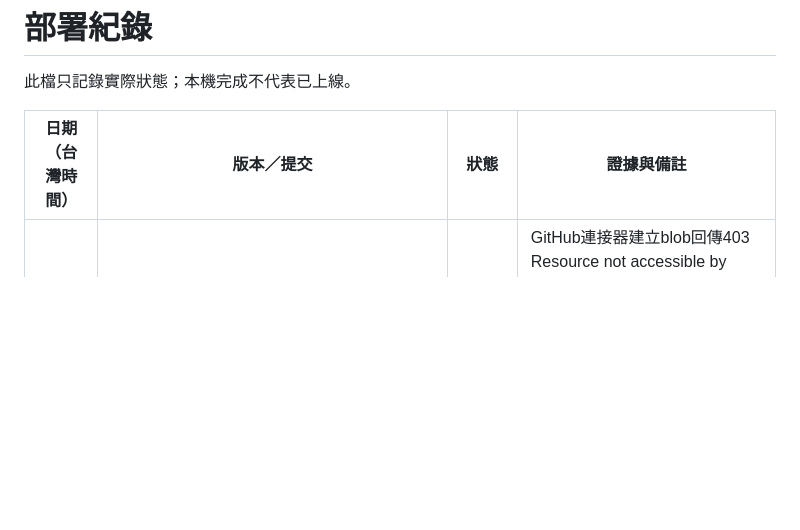
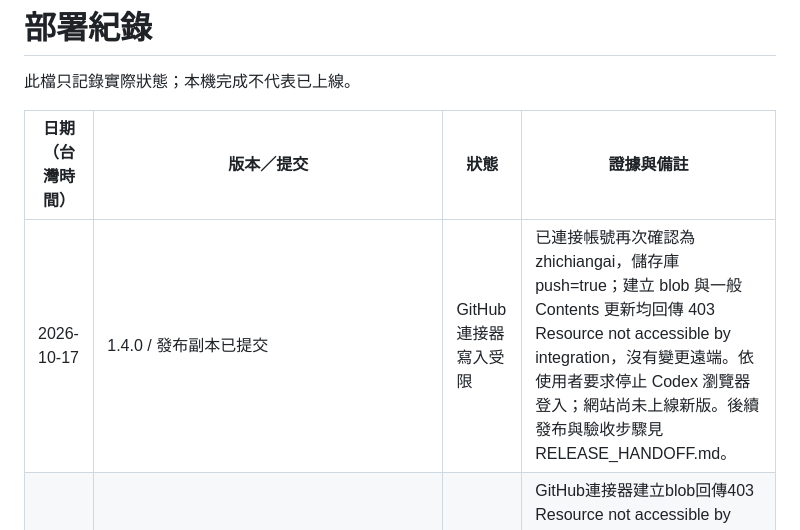
Before and after one commit to ntusttjlab-design/TJLAB_website, a Markdown page: docs/DEPLOYMENT_LOG.md, the part around the change. Drawn GitHub-style; blank space fills up the shorter version.

```diff
--- a/docs/DEPLOYMENT_LOG.md
+++ b/docs/DEPLOYMENT_LOG.md
@@ -4,6 +4,7 @@
 
 | 日期（台灣時間） | 版本／提交 | 狀態 | 證據與備註 |
 | --- | --- | --- | --- |
+| 2026-10-17 | 1.4.0 / 發布副本已提交 | GitHub 連接器寫入受限 | 已連接帳號再次確認為 zhichiangai，儲存庫 push=true；建立 blob 與一般 Contents 更新均回傳 403 Resource not accessible by integration，沒有變更遠端。依使用者要求停止 Codex 瀏覽器登入；網站尚未上線新版。後續發布與驗收步驟見 RELEASE_HANDOFF.md。 |
 | 2026-10-17 | 1.4.0 / 本機提交 a6dd8ea，尚未推送 | 發布等待Git登入 | GitHub連接器建立blob回傳403 Resource not accessible by integration；改用獨立Git發布副本，已完成提交。非互動push回報無登入憑證，已開啟Git Credential Manager裝置登入，等待使用者確認。後續修正會更新本機提交。 |
 | 2026-10-17 | GAS v1 | 匿名入口驗收通過 | 不帶瀏覽器Cookie的HTTP請求回傳200，內容是userCodeAppPanel而非登入頁；真實4DP寫入紀錄已清空並讀回確認兩遊戲皆空白。 |
 | 2026-10-17 | GAS v1 / 網站1.4.0準備發布 | GAS已部署，網站待推送 | 使用者明確確認匿名公開與研究室身分執行，自行完成Google授權；真實4 DP提交與試算表讀回通過，測試紀錄已清空。 |
```
Also changed, not shown: README.md (+1 -1 lines), docs/RELEASE_HANDOFF.md (added, +36 -0 lines).
